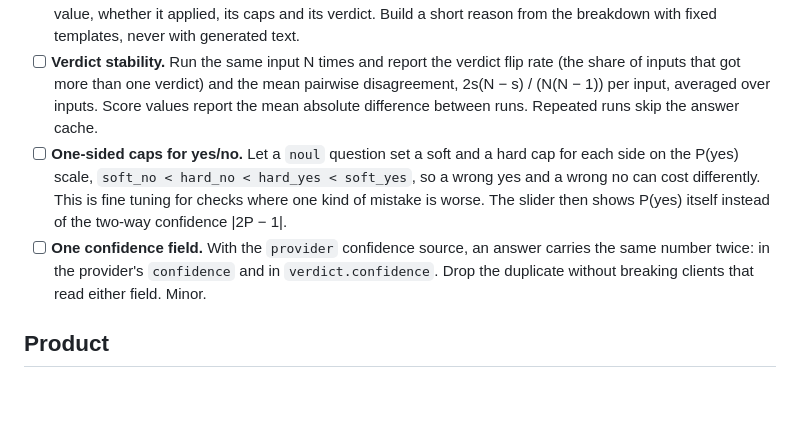
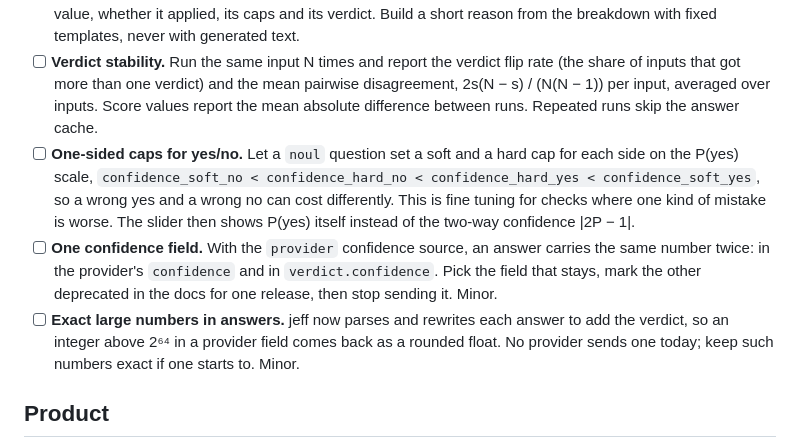
Before and after one commit to Viperwow/jeff, a Markdown page: ROADMAP.md, the part around the change. GitHub-like rendering; blank space fills up the shorter version.

```diff
--- a/ROADMAP.md
+++ b/ROADMAP.md
@@ -50,8 +50,9 @@ Scoring follows [JevEval](https://deepeval.com/blog/introducing-jev-as-a-judge),
 - [ ] **Question impact.** Report each question's share of the classifier score, w·v / Σw, and the points it lost, w·(1 − v) / Σw, so the question that pulled the verdict down is named first.
 - [ ] **Score breakdown.** Return the full breakdown with every result: per question the type, weight, probabilities, value, whether it applied, its caps and its verdict. Build a short reason from the breakdown with fixed templates, never with generated text.
 - [ ] **Verdict stability.** Run the same input N times and report the verdict flip rate (the share of inputs that got more than one verdict) and the mean pairwise disagreement, 2s(N − s) / (N(N − 1)) per input, averaged over inputs. Score values report the mean absolute difference between runs. Repeated runs skip the answer cache.
-- [ ] **One-sided caps for yes/no.** Let a `noul` question set a soft and a hard cap for each side on the P(yes) scale, `soft_no < hard_no < hard_yes < soft_yes`, so a wrong yes and a wrong no can cost differently. This is fine tuning for checks where one kind of mistake is worse. The slider then shows P(yes) itself instead of the two-way confidence |2P − 1|.
-- [ ] **One confidence field.** With the `provider` confidence source, an answer carries the same number twice: in the provider's `confidence` and in `verdict.confidence`. Drop the duplicate without breaking clients that read either field. Minor.
+- [ ] **One-sided caps for yes/no.** Let a `noul` question set a soft and a hard cap for each side on the P(yes) scale, `confidence_soft_no < confidence_hard_no < confidence_hard_yes < confidence_soft_yes`, so a wrong yes and a wrong no can cost differently. This is fine tuning for checks where one kind of mistake is worse. The slider then shows P(yes) itself instead of the two-way confidence |2P − 1|.
+- [ ] **One confidence field.** With the `provider` confidence source, an answer carries the same number twice: in the provider's `confidence` and in `verdict.confidence`. Pick the field that stays, mark the other deprecated in the docs for one release, then stop sending it. Minor.
+- [ ] **Exact large numbers in answers.** jeff now parses and rewrites each answer to add the verdict, so an integer above 2⁶⁴ in a provider field comes back as a rounded float. No provider sends one today; keep such numbers exact if one starts to. Minor.
 
 ## Product
 
```
Also changed, not shown: README.md (+3 -1 lines).
